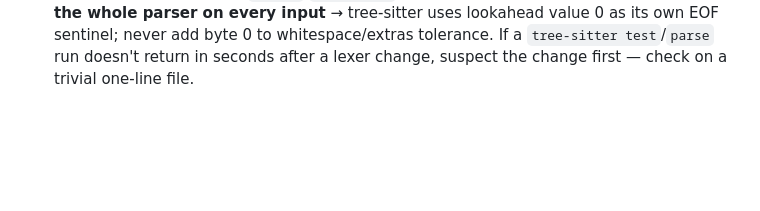
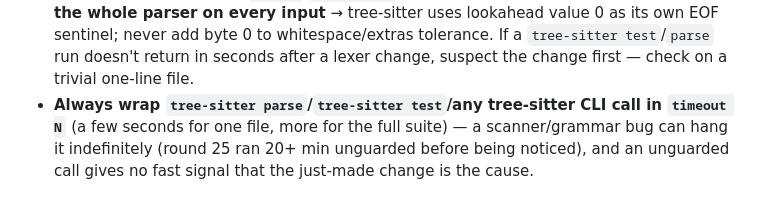
Before and after one commit to mrolappe/xoft, a Markdown page: docs/checklist.md, the part around the change. GitHub-like rendering; blank space fills up the shorter version.

```diff
--- a/docs/checklist.md
+++ b/docs/checklist.md
@@ -58,3 +58,7 @@ writeups (with the diagnostic trail) live in `docs/errors.md`; broader lessons l
   parser on every input** → tree-sitter uses lookahead value 0 as its own EOF sentinel; never
   add byte 0 to whitespace/extras tolerance. If a `tree-sitter test`/`parse` run doesn't return
   in seconds after a lexer change, suspect the change first — check on a trivial one-line file.
+- **Always wrap `tree-sitter parse`/`tree-sitter test`/any tree-sitter CLI call in `timeout N`**
+  (a few seconds for one file, more for the full suite) — a scanner/grammar bug can hang it
+  indefinitely (round 25 ran 20+ min unguarded before being noticed), and an unguarded call
+  gives no fast signal that the just-made change is the cause.
```
Also changed, not shown: NEXT.md (+6 -1 lines).
